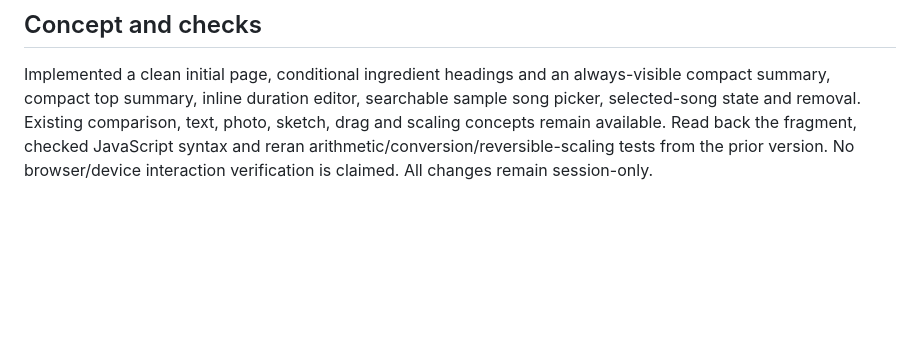
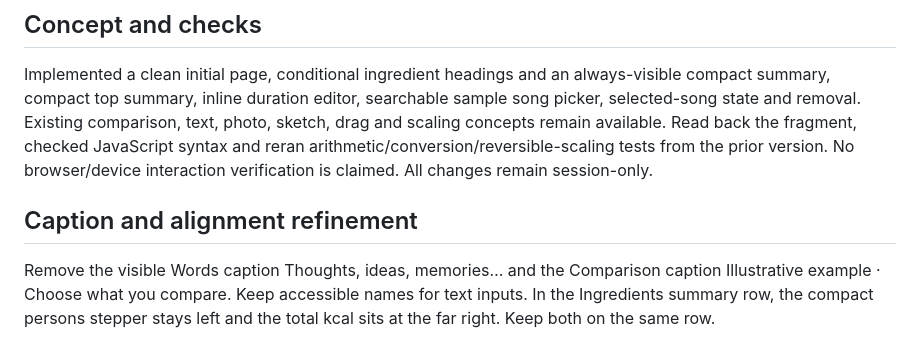
Before and after one commit to huizi135/Cuillere, a Markdown page: docs/clean-start-time-and-music.md, the part around the change. Drawn GitHub-style; blank space fills up the shorter version.

Commit message:
docs: remove redundant captions and right-align total calories

```diff
--- a/docs/clean-start-time-and-music.md
+++ b/docs/clean-start-time-and-music.md
@@ -19,3 +19,6 @@ The three sample song names and mood descriptors are illustrative UI content, no
 ## Concept and checks
 Implemented a clean initial page, conditional ingredient headings and an always-visible compact summary, compact top summary, inline duration editor, searchable sample song picker, selected-song state and removal. Existing comparison, text, photo, sketch, drag and scaling concepts remain available.
 Read back the fragment, checked JavaScript syntax and reran arithmetic/conversion/reversible-scaling tests from the prior version. No browser/device interaction verification is claimed. All changes remain session-only.
+
+## Caption and alignment refinement
+Remove the visible Words caption Thoughts, ideas, memories… and the Comparison caption Illustrative example · Choose what you compare. Keep accessible names for text inputs. In the Ingredients summary row, the compact persons stepper stays left and the total kcal sits at the far right. Keep both on the same row.
```
